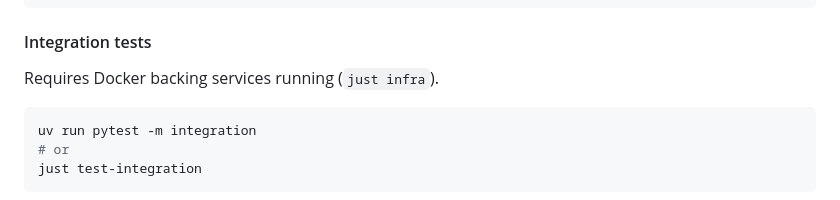
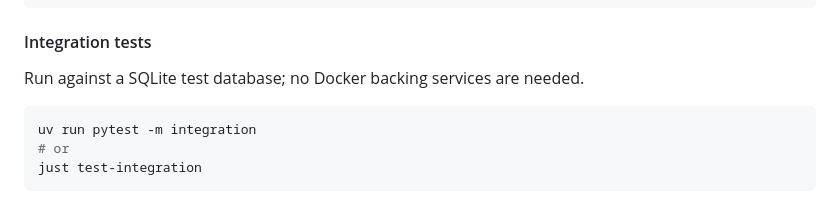
Before and after one commit to Cybernetic-Ransomware/Animals_Healthcare_Application, a Markdown page: README.md, the part around the change. Drawn GitHub-style.

Commit message:
docs(tests): update test execution instructions

````diff
--- a/README.md
+++ b/README.md
@@ -119,7 +119,7 @@ just test-unit
 ```
 
 #### Integration tests
-Requires Docker backing services running (`just infra`).
+Run against a SQLite test database; no Docker backing services are needed.
 ```powershell
 uv run pytest -m integration
 # or
````
